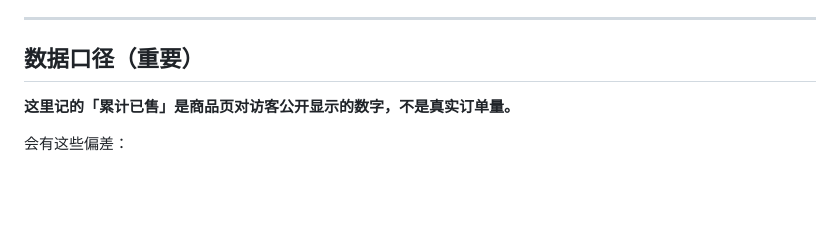
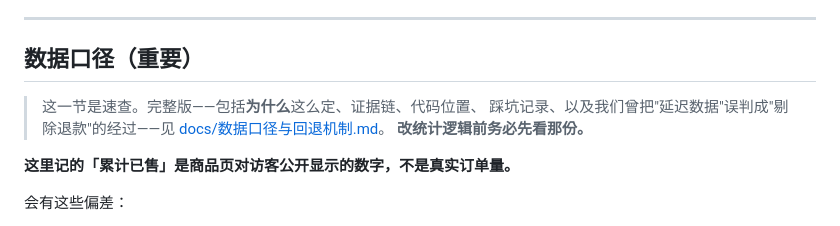
Before and after one commit to skyhigh13gdhz-png/xhs-sales-monitor, a Markdown page: xhs-monitor/README.md, the part around the change. Rendered like a GitHub page; blank space fills up the shorter version.

```diff
--- a/xhs-monitor/README.md
+++ b/xhs-monitor/README.md
@@ -379,6 +379,11 @@ iPad电容笔        1/1店     1,845      +1       +7       +3      ¥38.6
 
 ## 数据口径（重要）
 
+> 这一节是速查。完整版——包括**为什么**这么定、证据链、代码位置、
+> 踩坑记录、以及我们曾把"延迟数据"误判成"剔除退款"的经过——见
+> [docs/数据口径与回退机制.md](docs/数据口径与回退机制.md)。
+> **改统计逻辑前务必先看那份。**
+
 **这里记的「累计已售」是商品页对访客公开显示的数字，不是真实订单量。**
 
 会有这些偏差：
```
Also changed, not shown: README.md (+11 -1 lines), xhs-monitor/docs/数据口径与回退机制.md (added, +367 -0 lines).
